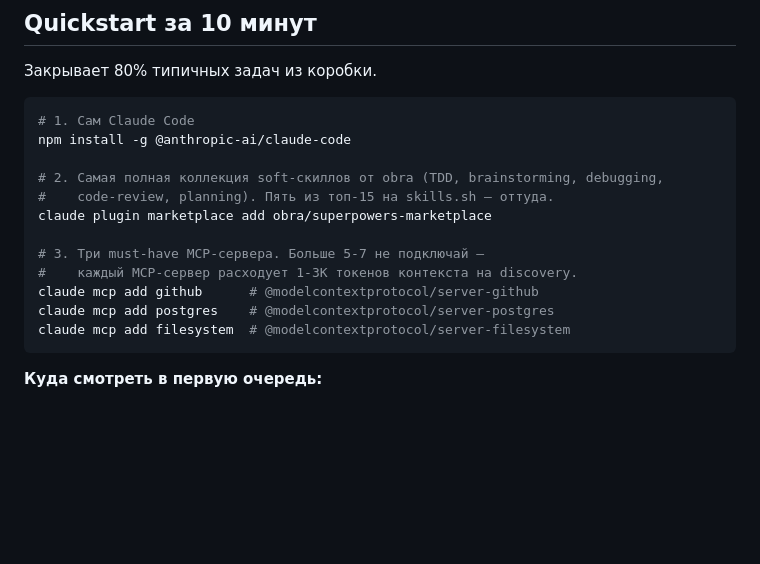
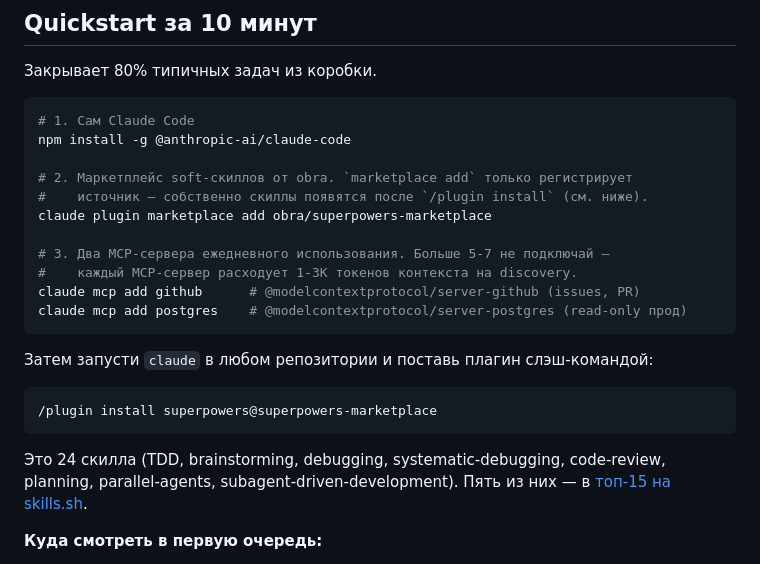
Before and after one commit to sfrangulov/claude-code-handbook-ru, a Markdown page: README.md, the part around the change. Drawn GitHub-style; blank space fills up the shorter version.

Commit message:
Quickstart: fix two real defects
(1) 'plugin marketplace add' only registers the marketplace — skills
    appear after '/plugin install superpowers@superpowers-marketplace'.
    Add that step as a separate slash-command block (it runs inside the
    Claude Code session, not from shell).
(2) Drop 'mcp add filesystem' — I don't actually use it day-to-day.

Also list the concrete skills the install brings in, instead of the
fuzzy "самая полная коллекция" phrasing.

````diff
--- a/README.md
+++ b/README.md
@@ -32,16 +32,23 @@
 # 1. Сам Claude Code
 npm install -g @anthropic-ai/claude-code
 
-# 2. Самая полная коллекция soft-скиллов от obra (TDD, brainstorming, debugging,
-#    code-review, planning). Пять из топ-15 на skills.sh — оттуда.
+# 2. Маркетплейс soft-скиллов от obra. `marketplace add` только регистрирует
+#    источник — собственно скиллы появятся после `/plugin install` (см. ниже).
 claude plugin marketplace add obra/superpowers-marketplace
 
-# 3. Три must-have MCP-сервера. Больше 5-7 не подключай —
+# 3. Два MCP-сервера ежедневного использования. Больше 5-7 не подключай —
 #    каждый MCP-сервер расходует 1-3K токенов контекста на discovery.
-claude mcp add github      # @modelcontextprotocol/server-github
-claude mcp add postgres    # @modelcontextprotocol/server-postgres
-claude mcp add filesystem  # @modelcontextprotocol/server-filesystem
+claude mcp add github      # @modelcontextprotocol/server-github (issues, PR)
+claude mcp add postgres    # @modelcontextprotocol/server-postgres (read-only прод)
 ```
+
+Затем запусти `claude` в любом репозитории и поставь плагин слэш-командой:
+
+```
+/plugin install superpowers@superpowers-marketplace
+```
+
+Это 24 скилла (TDD, brainstorming, debugging, systematic-debugging, code-review, planning, parallel-agents, subagent-driven-development). Пять из них — в [топ-15 на skills.sh](#топ-15-скиллов-skillssh).
 
 **Куда смотреть в первую очередь:**
 
````
